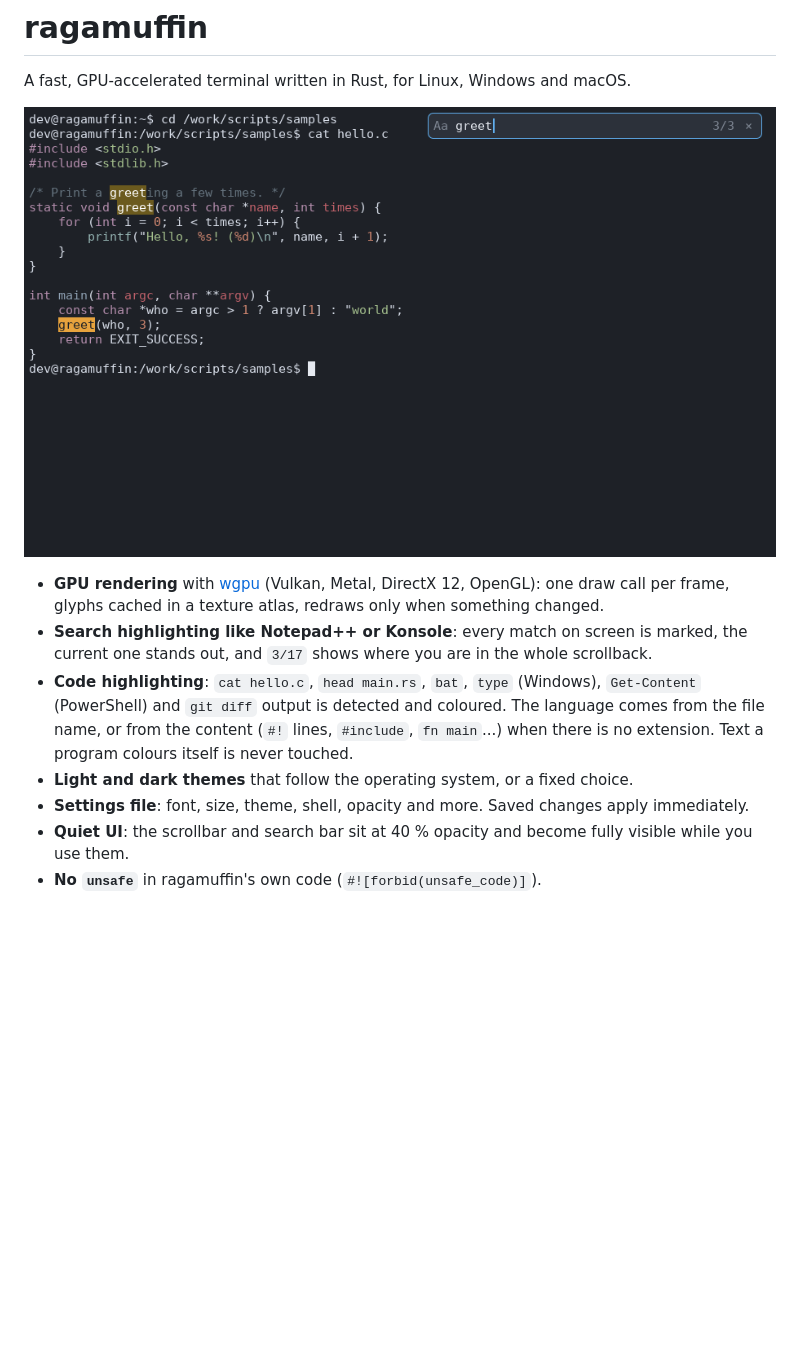
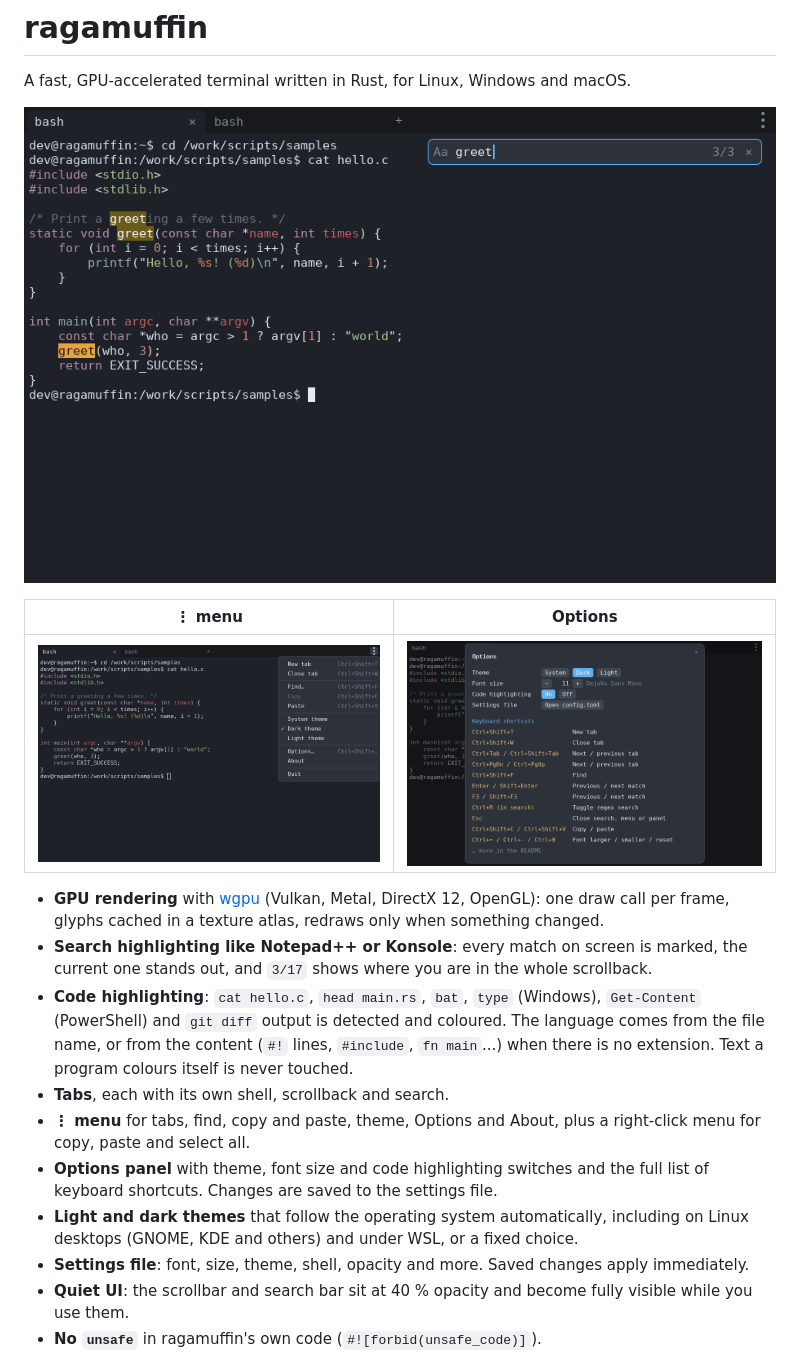
Before and after one commit to andrewpushkin/fastcnsl, a Markdown page: README.md, the part around one of its changes. Drawn GitHub-style; pictures changed too: docs/menu.png (added), docs/options.png (added), docs/screenshot.png; blank space fills up the shorter version.

```diff
--- a/README.md
+++ b/README.md
@@ -3,6 +3,10 @@
 A fast, GPU-accelerated terminal written in Rust, for Linux, Windows and macOS.
 
 ![ragamuffin showing cat hello.c with C highlighting and a search for "greet"](docs/screenshot.png)
+
+| ⋮ menu | Options |
+|---|---|
+| ![menu](docs/menu.png) | ![options](docs/options.png) |
 
 - **GPU rendering** with [wgpu] (Vulkan, Metal, DirectX 12, OpenGL): one draw
   call per frame, glyphs cached in a texture atlas, redraws only when something
@@ -15,7 +19,14 @@ A fast, GPU-accelerated terminal written in Rust, for Linux, Windows and macOS.
   coloured. The language comes from the file name, or from the content (`#!`
   lines, `#include`, `fn main`...) when there is no extension. Text a program
   colours itself is never touched.
-- **Light and dark themes** that follow the operating system, or a fixed choice.
+- **Tabs**, each with its own shell, scrollback and search.
+- **⋮ menu** for tabs, find, copy and paste, theme, Options and About, plus a
+  right-click menu for copy, paste and select all.
+- **Options panel** with theme, font size and code highlighting switches and
+  the full list of keyboard shortcuts. Changes are saved to the settings file.
+- **Light and dark themes** that follow the operating system automatically,
+  including on Linux desktops (GNOME, KDE and others) and under WSL, or a
+  fixed choice.
 - **Settings file**: font, size, theme, shell, opacity and more. Saved changes
   apply immediately.
 - **Quiet UI**: the scrollbar and search bar sit at 40 % opacity and become
```
Also changed, not shown: other parts of README.md (+20 -11 lines), 12 other files.
